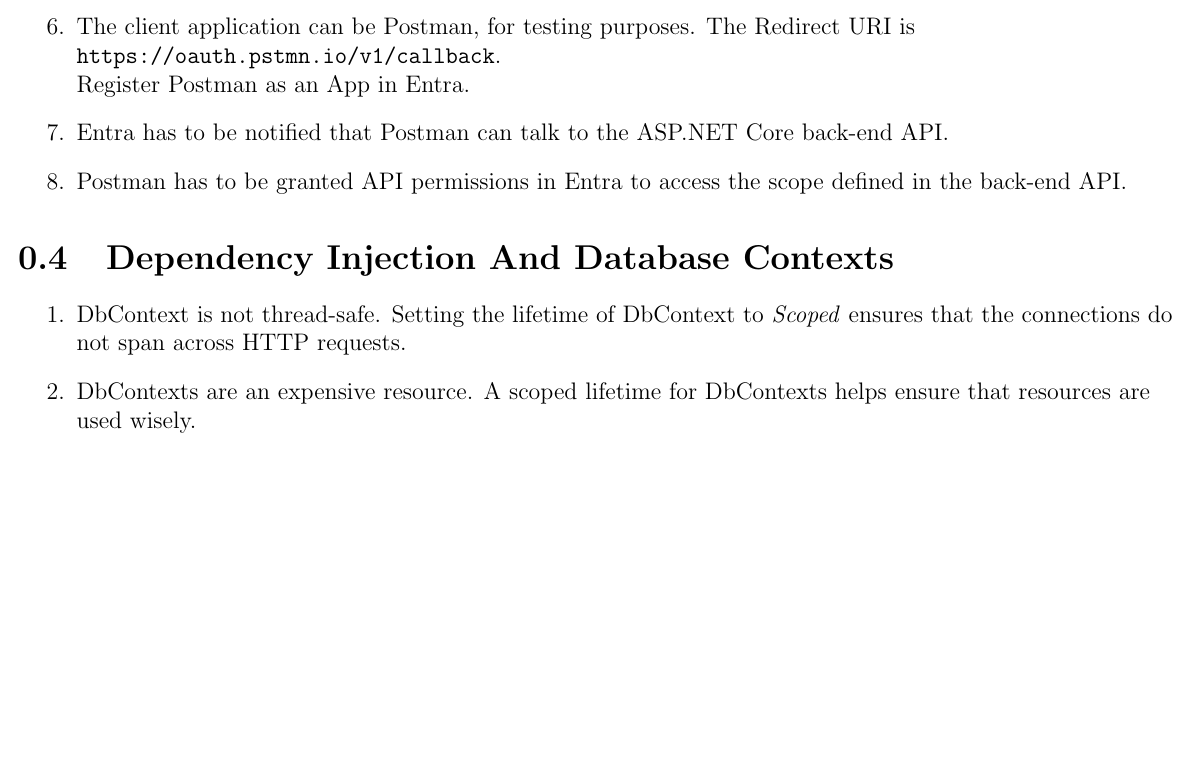
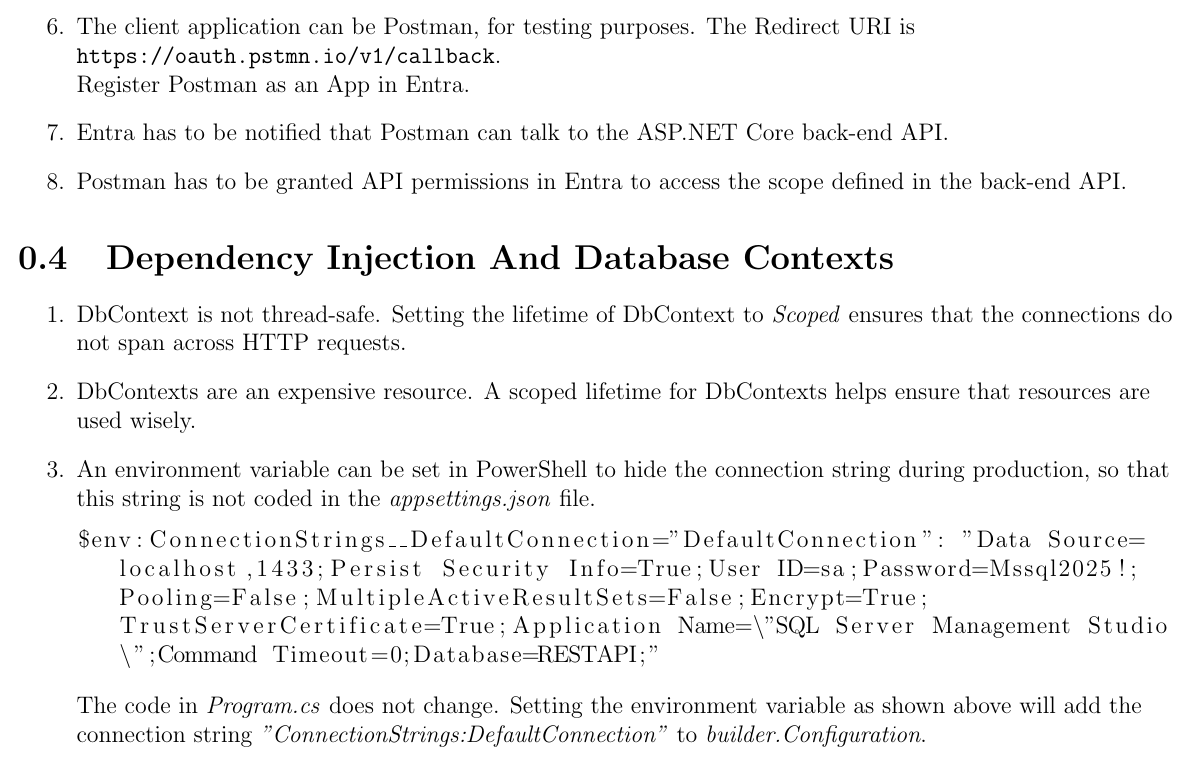
Before and after one commit to JustinKerketta/TestREST.API, a LaTeX document (DevNotes.tex): part of page 3 of 3, cut so that both start at the same text, the shorter picture padded with empty space. Compiled offline with pdfLaTeX.

Commit message:
Describe how an environment variable in PowerShell can be used to hide the connection string to the database

```diff
--- a/DevNotes.tex
+++ b/DevNotes.tex
@@ -6,6 +6,11 @@
 \usepackage{listings}
 \usepackage{graphicx}
 \usepackage{pdfpages}
+\usepackage{listings}
+\lstset{
+    breaklines=true,           % Enable word wrapping
+    breakatwhitespace=false,   % Allows breaks even if there's no whitespace
+}
 \usepackage[a4paper, margin=0.125in, includefoot]{geometry} % Optional: Adjust margins as needed
 \graphicspath{ {./Images/} }
 % --- Preamble: Metadata ---
@@ -116,6 +121,12 @@ Register Postman as an App in Entra.
 \begin{enumerate}
 \item DbContext is not thread-safe. Setting the lifetime of DbContext to \emph{Scoped} ensures that the connections do not span across HTTP requests.
 \item DbContexts are an expensive resource. A scoped lifetime for DbContexts helps ensure that resources are used wisely.
+\item An environment variable can be set in PowerShell to hide the connection string during production, so that this string is not coded in the \emph{appsettings.json} file.
+\begin{lstlisting}[breaklines=true]
+$env:ConnectionStrings__DefaultConnection="DefaultConnection": "Data Source=localhost,1433;Persist Security Info=True;User ID=sa;Password=Mssql2025!;Pooling=False;MultipleActiveResultSets=False;Encrypt=True;TrustServerCertificate=True;Application Name=\"SQL Server Management Studio\";Command Timeout=0;Database=RESTAPI;"
+\end{lstlisting}
+The code in \emph{Program.cs} does not change. Setting the environment variable as shown above will add the connection string \emph{"ConnectionStrings:DefaultConnection"} to \emph{builder.Configuration}.
+
 \end{enumerate}
 
 \end{flushleft}
```
